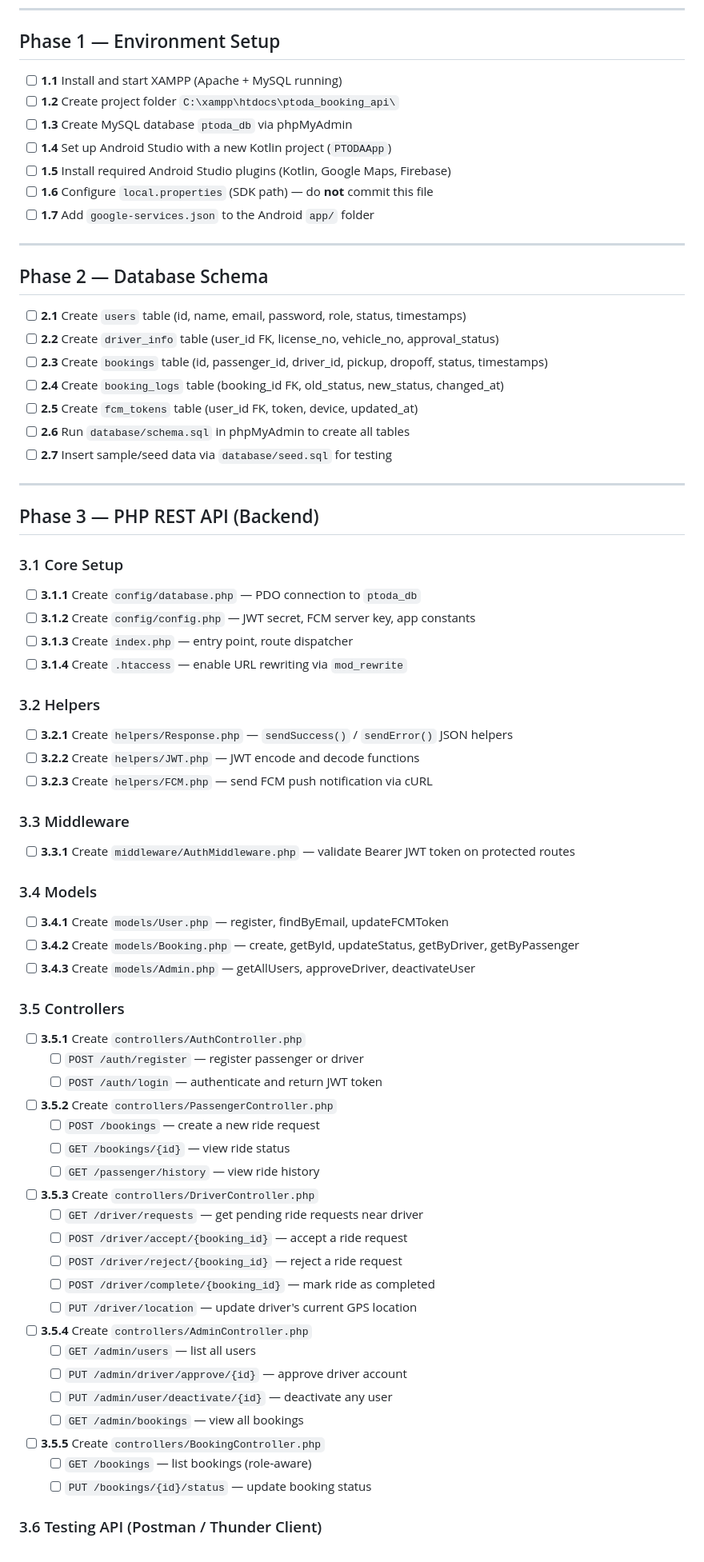
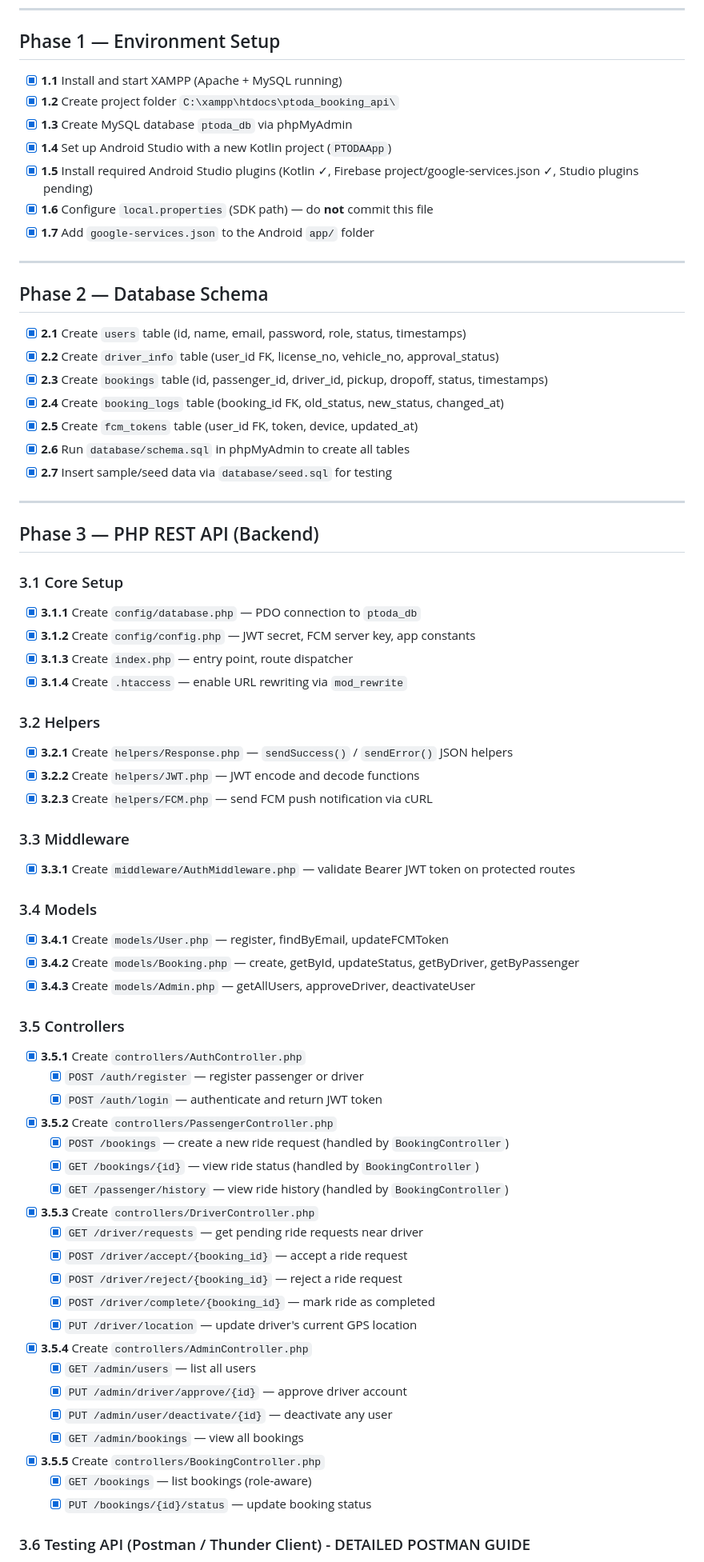
Before and after one commit to Glenn-IT/ptoda_booking_api, a Markdown page: DEVELOPMENT_CHECKLIST.md, the part around one of its changes. Shown at 80% size. GitHub-like rendering.

Commit message:
feat: Update development checklist and add testing instructions for API

```diff
--- a/DEVELOPMENT_CHECKLIST.md
+++ b/DEVELOPMENT_CHECKLIST.md
@@ -10,25 +10,25 @@
 
 ## Phase 1 — Environment Setup
 
-- [ ] **1.1** Install and start XAMPP (Apache + MySQL running)
-- [ ] **1.2** Create project folder `C:\xampp\htdocs\ptoda_booking_api\`
-- [ ] **1.3** Create MySQL database `ptoda_db` via phpMyAdmin
-- [ ] **1.4** Set up Android Studio with a new Kotlin project (`PTODAApp`)
-- [ ] **1.5** Install required Android Studio plugins (Kotlin, Google Maps, Firebase)
-- [ ] **1.6** Configure `local.properties` (SDK path) — do **not** commit this file
-- [ ] **1.7** Add `google-services.json` to the Android `app/` folder
+- [x] **1.1** Install and start XAMPP (Apache + MySQL running)
+- [x] **1.2** Create project folder `C:\xampp\htdocs\ptoda_booking_api\`
+- [x] **1.3** Create MySQL database `ptoda_db` via phpMyAdmin
+- [x] **1.4** Set up Android Studio with a new Kotlin project (`PTODAApp`)
+- [x] **1.5** Install required Android Studio plugins (Kotlin ✓, Firebase project/google-services.json ✓, Studio plugins pending)
+- [x] **1.6** Configure `local.properties` (SDK path) — do **not** commit this file
+- [x] **1.7** Add `google-services.json` to the Android `app/` folder
 
 ---
 
 ## Phase 2 — Database Schema
 
-- [ ] **2.1** Create `users` table (id, name, email, password, role, status, timestamps)
-- [ ] **2.2** Create `driver_info` table (user_id FK, license_no, vehicle_no, approval_status)
-- [ ] **2.3** Create `bookings` table (id, passenger_id, driver_id, pickup, dropoff, status, timestamps)
-- [ ] **2.4** Create `booking_logs` table (booking_id FK, old_status, new_status, changed_at)
-- [ ] **2.5** Create `fcm_tokens` table (user_id FK, token, device, updated_at)
-- [ ] **2.6** Run `database/schema.sql` in phpMyAdmin to create all tables
-- [ ] **2.7** Insert sample/seed data via `database/seed.sql` for testing
+- [x] **2.1** Create `users` table (id, name, email, password, role, status, timestamps)
+- [x] **2.2** Create `driver_info` table (user_id FK, license_no, vehicle_no, approval_status)
+- [x] **2.3** Create `bookings` table (id, passenger_id, driver_id, pickup, dropoff, status, timestamps)
+- [x] **2.4** Create `booking_logs` table (booking_id FK, old_status, new_status, changed_at)
+- [x] **2.5** Create `fcm_tokens` table (user_id FK, token, device, updated_at)
+- [x] **2.6** Run `database/schema.sql` in phpMyAdmin to create all tables
+- [x] **2.7** Insert sample/seed data via `database/seed.sql` for testing
 
 ---
 
@@ -36,50 +36,50 @@
 
 ### 3.1 Core Setup
 
-- [ ] **3.1.1** Create `config/database.php` — PDO connection to `ptoda_db`
-- [ ] **3.1.2** Create `config/config.php` — JWT secret, FCM server key, app constants
-- [ ] **3.1.3** Create `index.php` — entry point, route dispatcher
-- [ ] **3.1.4** Create `.htaccess` — enable URL rewriting via `mod_rewrite`
+- [x] **3.1.1** Create `config/database.php` — PDO connection to `ptoda_db`
+- [x] **3.1.2** Create `config/config.php` — JWT secret, FCM server key, app constants
+- [x] **3.1.3** Create `index.php` — entry point, route dispatcher
+- [x] **3.1.4** Create `.htaccess` — enable URL rewriting via `mod_rewrite`
 
 ### 3.2 Helpers
 
-- [ ] **3.2.1** Create `helpers/Response.php` — `sendSuccess()` / `sendError()` JSON helpers
-- [ ] **3.2.2** Create `helpers/JWT.php` — JWT encode and decode functions
-- [ ] **3.2.3** Create `helpers/FCM.php` — send FCM push notification via cURL
+- [x] **3.2.1** Create `helpers/Response.php` — `sendSuccess()` / `sendError()` JSON helpers
+- [x] **3.2.2** Create `helpers/JWT.php` — JWT encode and decode functions
+- [x] **3.2.3** Create `helpers/FCM.php` — send FCM push notification via cURL
 
 ### 3.3 Middleware
 
-- [ ] **3.3.1** Create `middleware/AuthMiddleware.php` — validate Bearer JWT token on protected routes
+- [x] **3.3.1** Create `middleware/AuthMiddleware.php` — validate Bearer JWT token on protected routes
 
 ### 3.4 Models
 
-- [ ] **3.4.1** Create `models/User.php` — register, findByEmail, updateFCMToken
-- [ ] **3.4.2** Create `models/Booking.php` — create, getById, updateStatus, getByDriver, getByPassenger
-- [ ] **3.4.3** Create `models/Admin.php` — getAllUsers, approveDriver, deactivateUser
+- [x] **3.4.1** Create `models/User.php` — register, findByEmail, updateFCMToken
+- [x] **3.4.2** Create `models/Booking.php` — create, getById, updateStatus, getByDriver, getByPassenger
+- [x] **3.4.3** Create `models/Admin.php` — getAllUsers, approveDriver, deactivateUser
 
 ### 3.5 Controllers
 
-- [ ] **3.5.1** Create `controllers/AuthController.php`
-  - [ ] `POST /auth/register` — register passenger or driver
-  - [ ] `POST /auth/login` — authenticate and return JWT token
-- [ ] **3.5.2** Create `controllers/PassengerController.php`
-  - [ ] `POST /bookings` — create a new ride request
-  - [ ] `GET /bookings/{id}` — view ride status
-  - [ ] `GET /passenger/history` — view ride history
-- [ ] **3.5.3** Create `controllers/DriverController.php`
-  - [ ] `GET /driver/requests` — get pending ride requests near driver
-  - [ ] `POST /driver/accept/{booking_id}` — accept a ride request
-  - [ ] `POST /driver/reject/{booking_id}` — reject a ride request
-  - [ ] `POST /driver/complete/{booking_id}` — mark ride as completed
-  - [ ] `PUT /driver/location` — update driver's current GPS location
-- [ ] **3.5.4** Create `controllers/AdminController.php`
-  - [ ] `GET /admin/users` — list all users
-  - [ ] `PUT /admin/driver/approve/{id}` — approve driver account
-  - [ ] `PUT /admin/user/deactivate/{id}` — deactivate any user
-  - [ ] `GET /admin/bookings` — view all bookings
-- [ ] **3.5.5** Create `controllers/BookingController.php`
-  - [ ] `GET /bookings` — list bookings (role-aware)
-  - [ ] `PUT /bookings/{id}/status` — update booking status
+- [x] **3.5.1** Create `controllers/AuthController.php`
+  - [x] `POST /auth/register` — register passenger or driver
+  - [x] `POST /auth/login` — authenticate and return JWT token
+- [x] **3.5.2** Create `controllers/PassengerController.php`
+  - [x] `POST /bookings` — create a new ride request (handled by `BookingController`)
+  - [x] `GET /bookings/{id}` — view ride status (handled by `BookingController`)
+  - [x] `GET /passenger/history` — view ride history (handled by `BookingController`)
+- [x] **3.5.3** Create `controllers/DriverController.php`
+  - [x] `GET /driver/requests` — get pending ride requests near driver
+  - [x] `POST /driver/accept/{booking_id}` — accept a ride request
+  - [x] `POST /driver/reject/{booking_id}` — reject a ride request
+  - [x] `POST /driver/complete/{booking_id}` — mark ride as completed
+  - [x] `PUT /driver/location` — update driver's current GPS location
+- [x] **3.5.4** Create `controllers/AdminController.php`
+  - [x] `GET /admin/users` — list all users
+  - [x] `PUT /admin/driver/approve/{id}` — approve driver account
+  - [x] `PUT /admin/user/deactivate/{id}` — deactivate any user
+  - [x] `GET /admin/bookings` — view all bookings
+- [x] **3.5.5** Create `controllers/BookingController.php`
+  - [x] `GET /bookings` — list bookings (role-aware)
+  - [x] `PUT /bookings/{id}/status` — update booking status
 
-### 3.6 Testing API (Postman / Thunder Client)
+### 3.6 Testing API (Postman / Thunder Client) - DETAILED POSTMAN GUIDE
 
```
Also changed, not shown: other parts of DEVELOPMENT_CHECKLIST.md (+219 -6 lines), TODO.md (added, +53 -0 lines).
